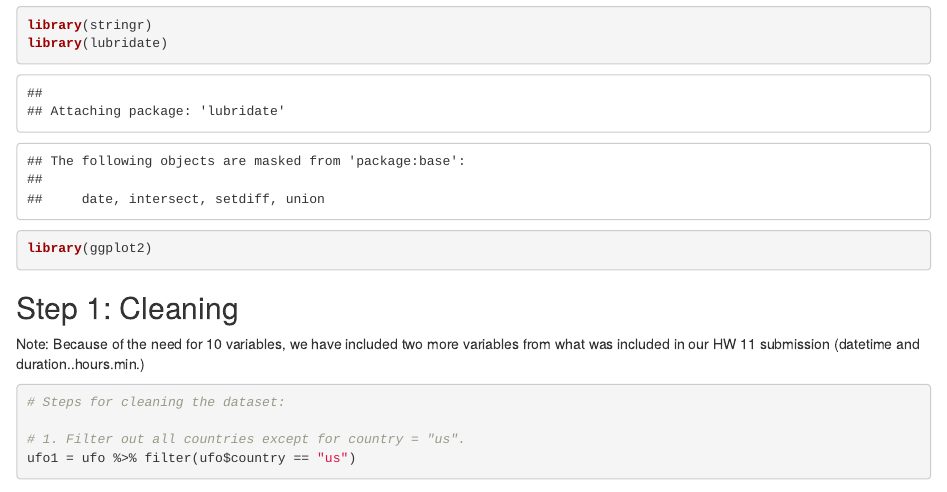
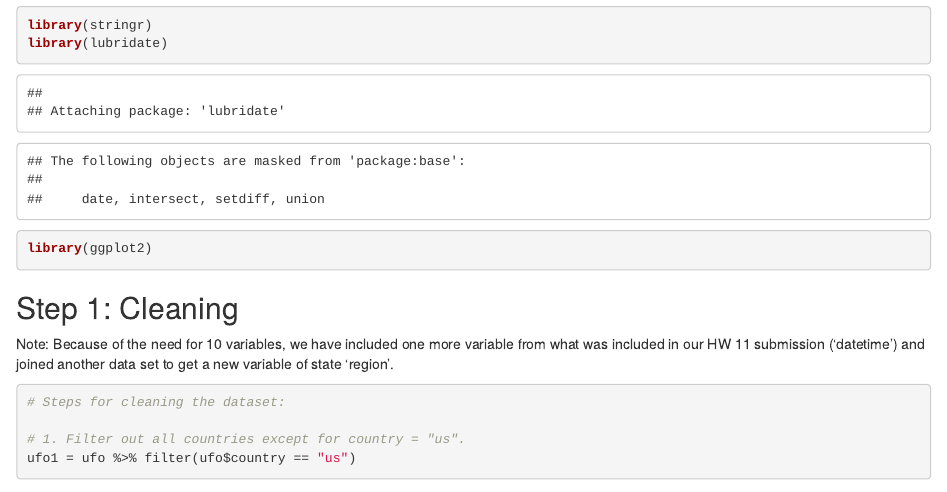
Before and after one commit to aawyatt/DS202-Final-Project, an R Markdown document (Final Project.Rmd): the page in a window 1100 px wide, from 620 px down. Rendered offline with R 4.5, knitr and Pandoc, with nearby package versions; some code elsewhere in the file could not run offline.

Commit message:
changed variable description

````diff
--- a/Final Project.Rmd
+++ b/Final Project.Rmd
@@ -24,7 +24,7 @@ library(ggplot2)
 ```
 
 ## Step 1: Cleaning
-Note: Because of the need for 10 variables, we have included two more variables from what was included in our HW 11 submission (datetime and duration..hours.min.)
+Note: Because of the need for 10 variables, we have included one more variable from what was included in our HW 11 submission ('datetime') and joined another data set to get a new variable of state 'region'.
 ```{r}
 # Steps for cleaning the dataset:
 
````
